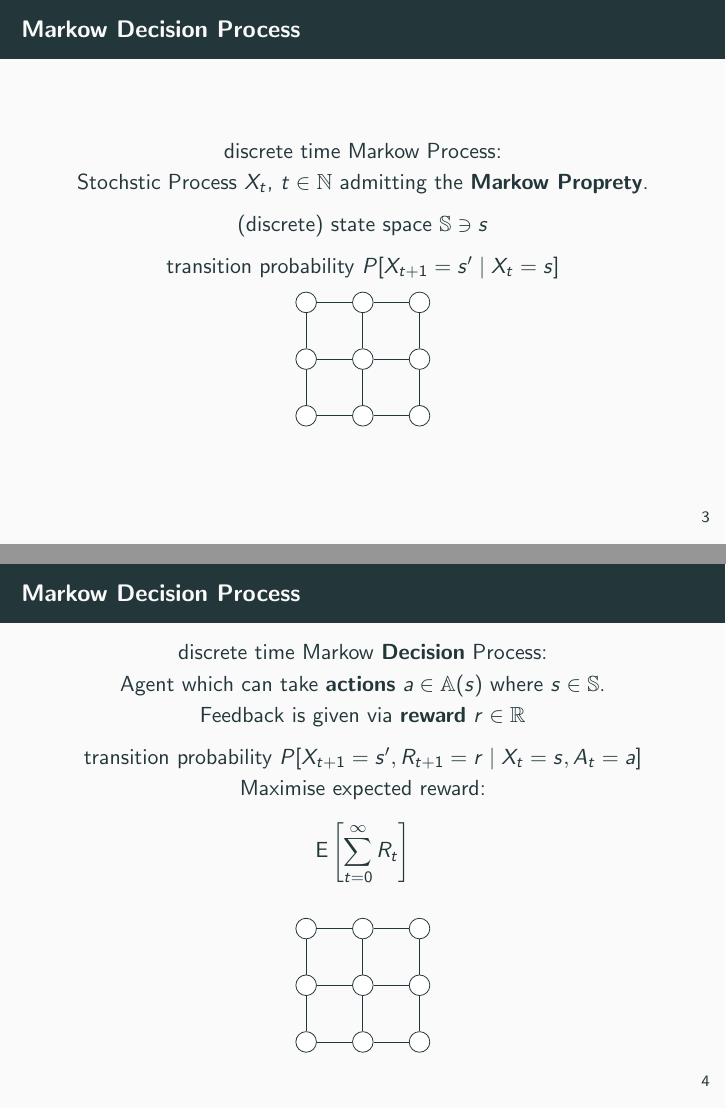
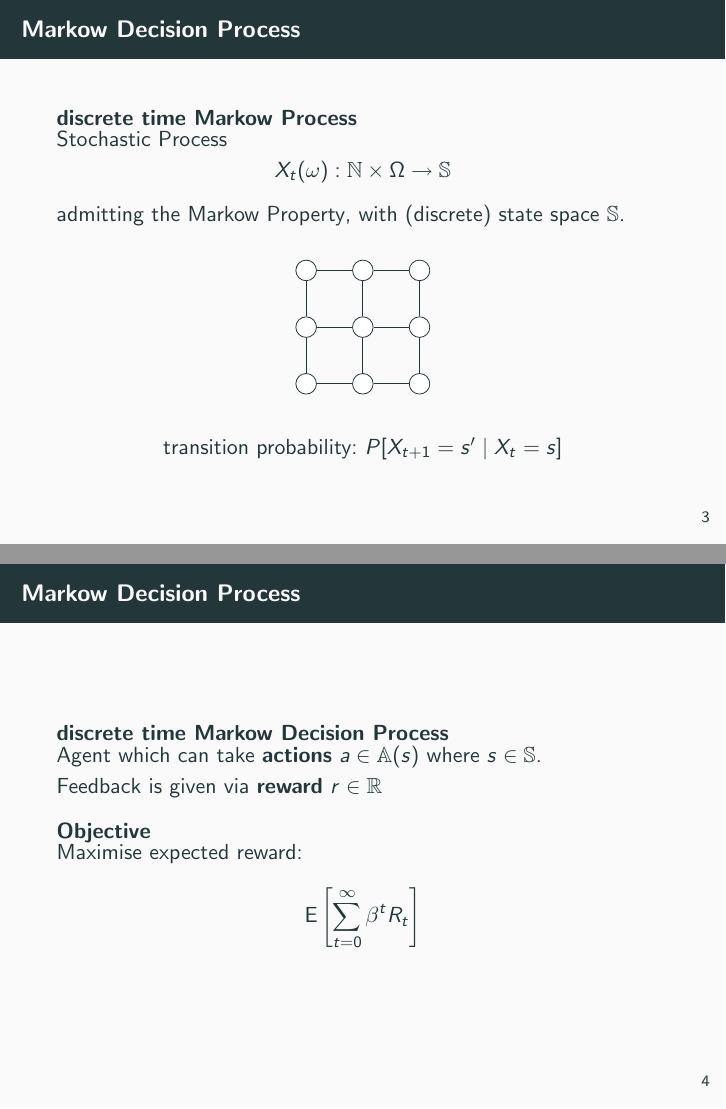
Before and after one commit to L2Space/Markow_Decision_Processes_Latex, LaTeX slides (prezka.tex): pages 4 and 5 of 5 before the commit and pages 6 and 9 of 9 after it, joined at a grey line. Compiled offline with pdfLaTeX.

Commit message:
still a draft

```diff
--- a/prezka.tex
+++ b/prezka.tex
@@ -5,10 +5,11 @@
 \usepackage{tikz}
 
 \usetheme{metropolis}
+% \usetheme{Warsaw}
 \title{Markow Decision Processes and Reinforcement Learning}
-\author{K. Drozd, M. Zięć}
+\author{Kacper Drozd, Michal Zięć}
 \institute{Uniwersytet Jagielloński w Krakowie}
-\date{\today}
+\date[]{XXVI International Workshop for Young Mathematicians "Combinatorics" 15-20/09/2025}
 
 % Define auxilliaty aliases
 \newcommand{\Natural}{\mathbb{N}}
@@ -32,14 +33,14 @@
 \subsection{Introduction}
 \begin{frame}{Markow Decision Process}
     \centering
-    discrete time Markow Process:\\
-    Stochstic Process $X_t$, $t \in \Natural$ admitting the \textbf{Markow Proprety}.
-
-    (discrete) state space $ \State \ni s $
-
-    transition probability $ P[X_{t+1} = s' \mid X_t = s] $
-
-    \begin{tikzpicture}[scale=1]
+    \begin{block}{discrete time Markow Process}
+        Stochastic Process
+        \[X_t(\omega):\Natural\times\Omega \rightarrow \State\]
+        admitting the \alert<1>{Markow Property}, with (discrete) state space $ \State $.
+    \end{block}
+    \pause
+    \begin{figure}
+    \begin{tikzpicture}<2>[scale=1]
         % Draw nodes
         % Draw nodes explicitly
         \node[circle,draw,fill=white] (n00) at (0,0) {};
@@ -68,10 +69,13 @@
         \draw (n20) -- (n21);
         \draw (n21) -- (n22);
     \end{tikzpicture}
+    \end{figure}
+
+    \pause
+    transition probability:
+        \( P[X_{t+1} = s' \mid X_t = s] \)
+
 \end{frame}
 
 \begin{frame}{Markow Decision Process}
     \centering
-    discrete time Markow \textbf{Decision} Process:\\
-    Agent which can take \textbf{actions} $a \in \Action(s)$ where $s \in \State$.\\
-    Feedback is given via \textbf{reward} $r \in \Real$
@@ -78,2 +86 @@
 
-    transition probability $ P[X_{t+1} = s', R_{t+1} = r \mid X_t = s, A_t = a] $\\
@@ -80,35 +122,9 @@
+    \begin{block}{Objective}
     Maximise expected reward:
-    \[ \text{E}\left[\sum \limits_{t=0}^{\infty} R_t\right] \]
+    \[ \text{E}\left[\sum \limits_{t=0}^{\infty} \beta^t R_t\right] \]
+    \end{block}
+    }
 
-    \begin{tikzpicture}[scale=1]
-        % Draw nodes
-        % Draw nodes explicitly
-        \node[circle,draw,fill=white] (n00) at (0,0) {};
-        \node[circle,draw,fill=white] (n01) at (0,1) {};
-        \node[circle,draw,fill=white] (n02) at (0,2) {};
-        \node[circle,draw,fill=white] (n10) at (1,0) {};
-        \node[circle,draw,fill=white] (n11) at (1,1) {};
-        \node[circle,draw,fill=white] (n12) at (1,2) {};
-        \node[circle,draw,fill=white] (n20) at (2,0) {};
-        \node[circle,draw,fill=white] (n21) at (2,1) {};
-        \node[circle,draw,fill=white] (n22) at (2,2) {};
-
-        % Draw horizontal edges explicitly
-        \draw (n00) -- (n10);
-        \draw (n10) -- (n20);
-        \draw (n01) -- (n11);
-        \draw (n11) -- (n21);
-        \draw (n02) -- (n12);
-        \draw (n12) -- (n22);
-
-        % Draw vertical edges explicitly
-        \draw (n00) -- (n01);
-        \draw (n01) -- (n02);
-        \draw (n10) -- (n11);
-        \draw (n11) -- (n12);
-        \draw (n20) -- (n21);
-        \draw (n21) -- (n22);
-    \end{tikzpicture}
 \end{frame}
 
 
```
Also changed, not shown: prezka.tex (39 more changed lines).
